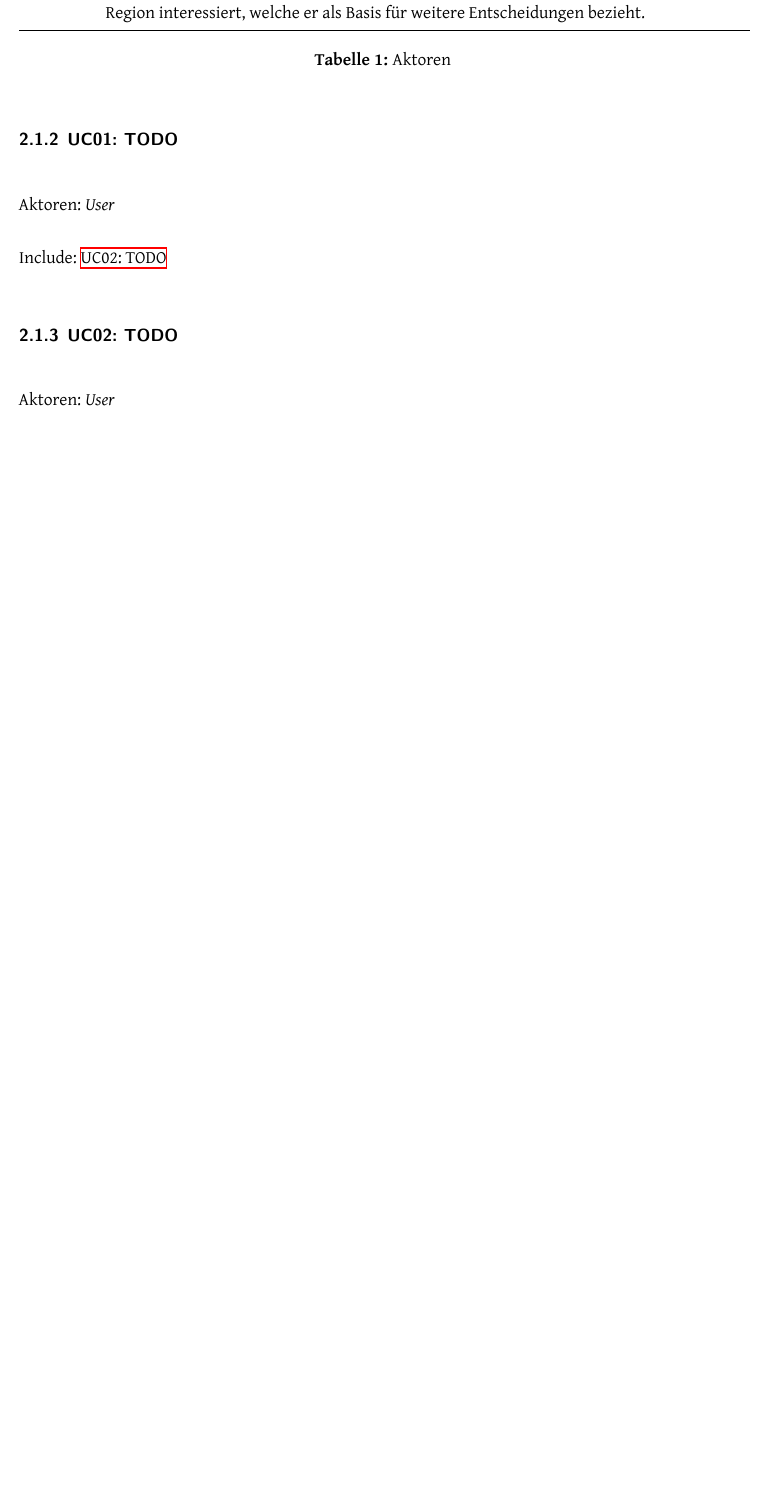
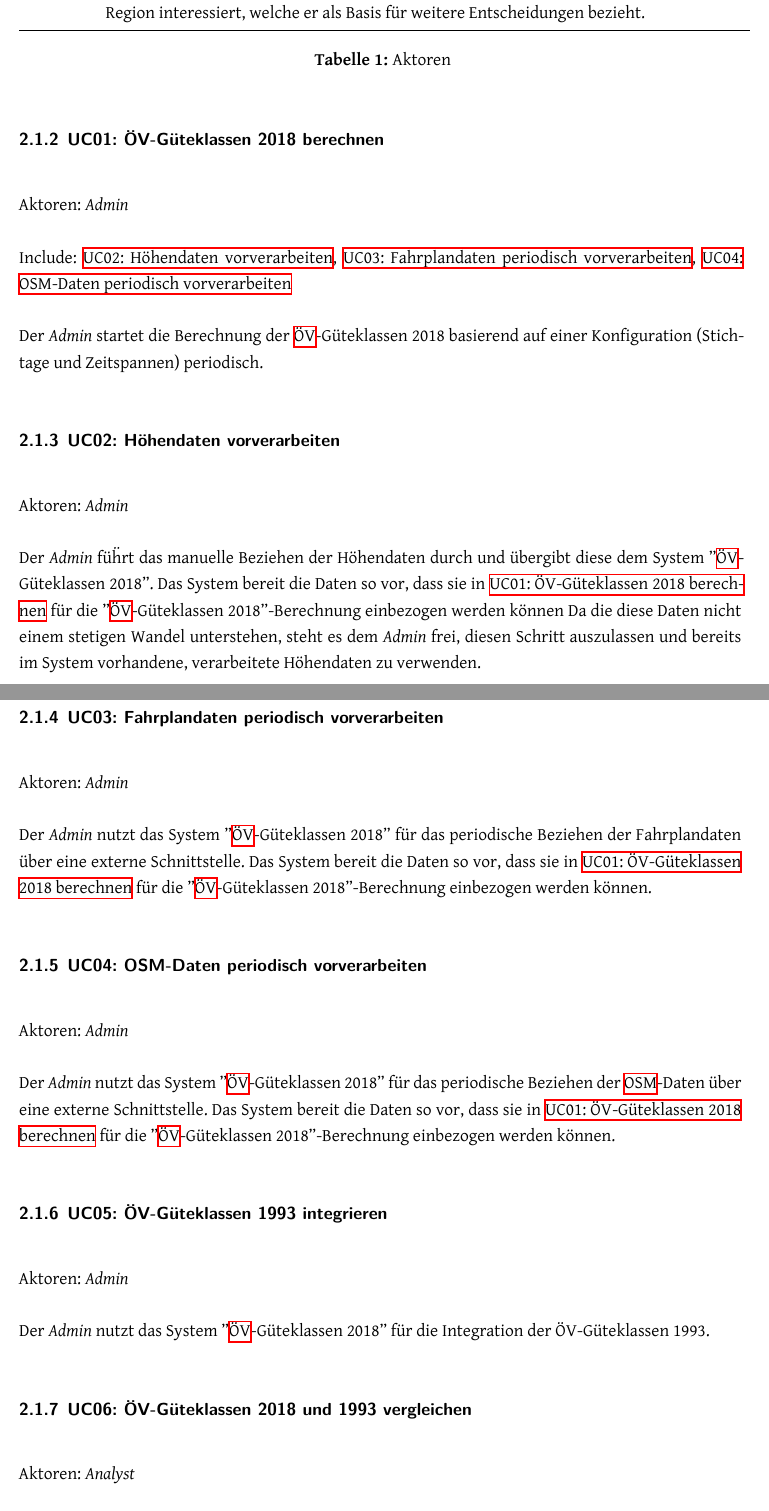
Before and after one commit to ResidenceConan/thesis, a LaTeX thesis (index.tex, which reads projectdoc/anforderungen.tex): part of page 13 of 32 before the commit and two parts of pages 13 and 14 of 33 after it, the two joined at a grey line, cut so that both start at the same text, the shorter picture padded with empty space. Compiled offline with XeLaTeX.

Commit message:
add draft of functional reqs

```diff
--- a/projectdoc/anforderungen.tex
+++ b/projectdoc/anforderungen.tex
@@ -38,19 +39,53 @@ In der Tabelle \ref{table:Aktoren} sind die Aktoren mit ihren Interessen aufgeli
     \label{table:Aktoren}
 \end{longtable}
 
-\subsubsection{UC01: TODO}
+\subsubsection{UC01: ÖV-Güteklassen 2018 berechnen}
 \label{Use Cases:UC01}
 
-Aktoren: \emph{User}
+Aktoren: \emph{Admin}
 
-Include: \nameref{Use Cases:UC02}
+Include: \nameref{Use Cases:UC02}, \nameref{Use Cases:UC03}, \nameref{Use Cases:UC04}
 
-%TODO
+Der \emph{Admin} startet die Berechnung der \acs{ÖV}-Güteklassen 2018 basierend auf einer Konfiguration (Stichtage und Zeitspannen) periodisch.
 
-\subsubsection{UC02: TODO}
+
+\subsubsection{UC02: Höhendaten vorverarbeiten}
 \label{Use Cases:UC02}
 
-Aktoren: \emph{User}
+Aktoren: \emph{Admin}
 
-%TODO
+Der \emph{Admin} füḧrt das manuelle Beziehen der Höhendaten durch und übergibt diese dem System ''\acs{ÖV}-Güteklassen 2018''.
+Das System bereit die Daten so vor, dass sie in \nameref{Use Cases:UC01} für die ''\acs{ÖV}-Güteklassen 2018''-Berechnung einbezogen werden können
+Da die diese Daten nicht einem stetigen Wandel unterstehen, steht es dem \emph{Admin} frei, diesen Schritt auszulassen und bereits im System vorhandene, verarbeitete Höhendaten zu verwenden.
 
+\subsubsection{UC03: Fahrplandaten periodisch vorverarbeiten}
+\label{Use Cases:UC03}
+
+Aktoren: \emph{Admin}
+
+Der \emph{Admin} nutzt das System ''\acs{ÖV}-Güteklassen 2018'' für das periodische Beziehen der Fahrplandaten über eine externe Schnittstelle.
+Das System bereit die Daten so vor, dass sie in \nameref{Use Cases:UC01} für die ''\acs{ÖV}-Güteklassen 2018''-Berechnung einbezogen werden können.
+
+\subsubsection{UC04: OSM-Daten periodisch vorverarbeiten}
+\label{Use Cases:UC04}
+
+Aktoren: \emph{Admin}
+
+Der \emph{Admin} nutzt das System ''\acs{ÖV}-Güteklassen 2018'' für das periodische Beziehen der \acs{OSM}-Daten über eine externe Schnittstelle.
+Das System bereit die Daten so vor, dass sie in \nameref{Use Cases:UC01} für die ''\acs{ÖV}-Güteklassen 2018''-Berechnung einbezogen werden können.
+
+
+\subsubsection{UC05: ÖV-Güteklassen 1993 integrieren}
+\label{Use Cases:UC05}
+
+Aktoren: \emph{Admin}
+
+Der \emph{Admin} nutzt das System ''\acs{ÖV}-Güteklassen 2018'' für die Integration der ÖV-Güteklassen 1993.
+% TODO hier ist mir noch nicht ganz klar, wie wir das machen. Analog zu 2018 einfach mit einer der bestehenden Berechnugsmethodik?
+
+\subsubsection{UC06: ÖV-Güteklassen 2018 und 1993 vergleichen}
+\label{Use Cases:UC06}
+
+Aktoren: \emph{Analyst}
+
+Der \emph{Analyst} nutzt das System ''\acs{ÖV}-Güteklassen 2018'' für den Vergleich der \acs{ÖV}-Güteklassen 1993 und 2018.
@@ -56,0 +104 @@ Aktoren: \emph{User}
+\subsubsection{UC08: ÖV-Güteklassen 2018 parametrisieren}
```
Also changed, not shown: projectdoc/img/UseCase_OeV-Gueteklassen_2018.png, projectdoc/anforderungen.tex (21 more changed lines), 1 other file.
